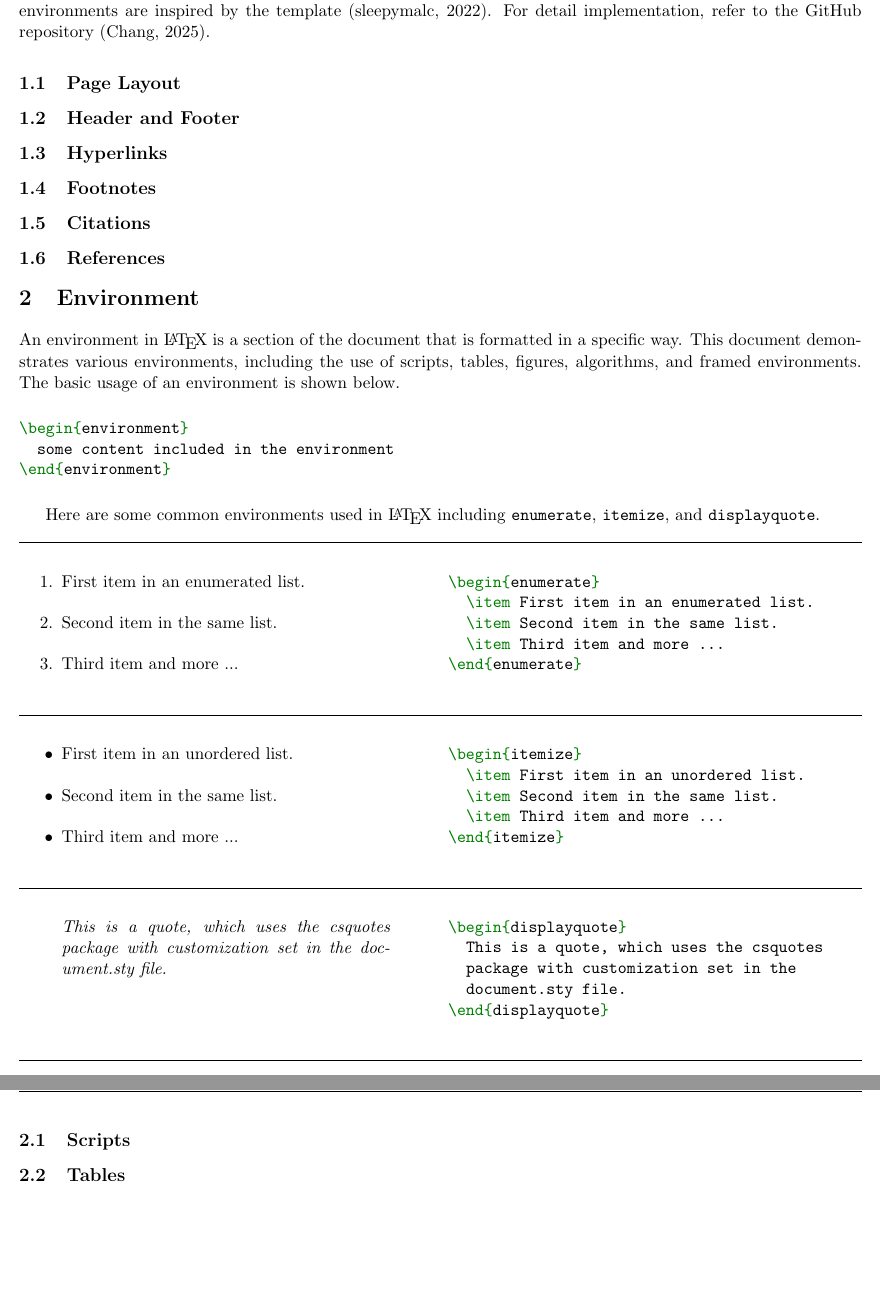
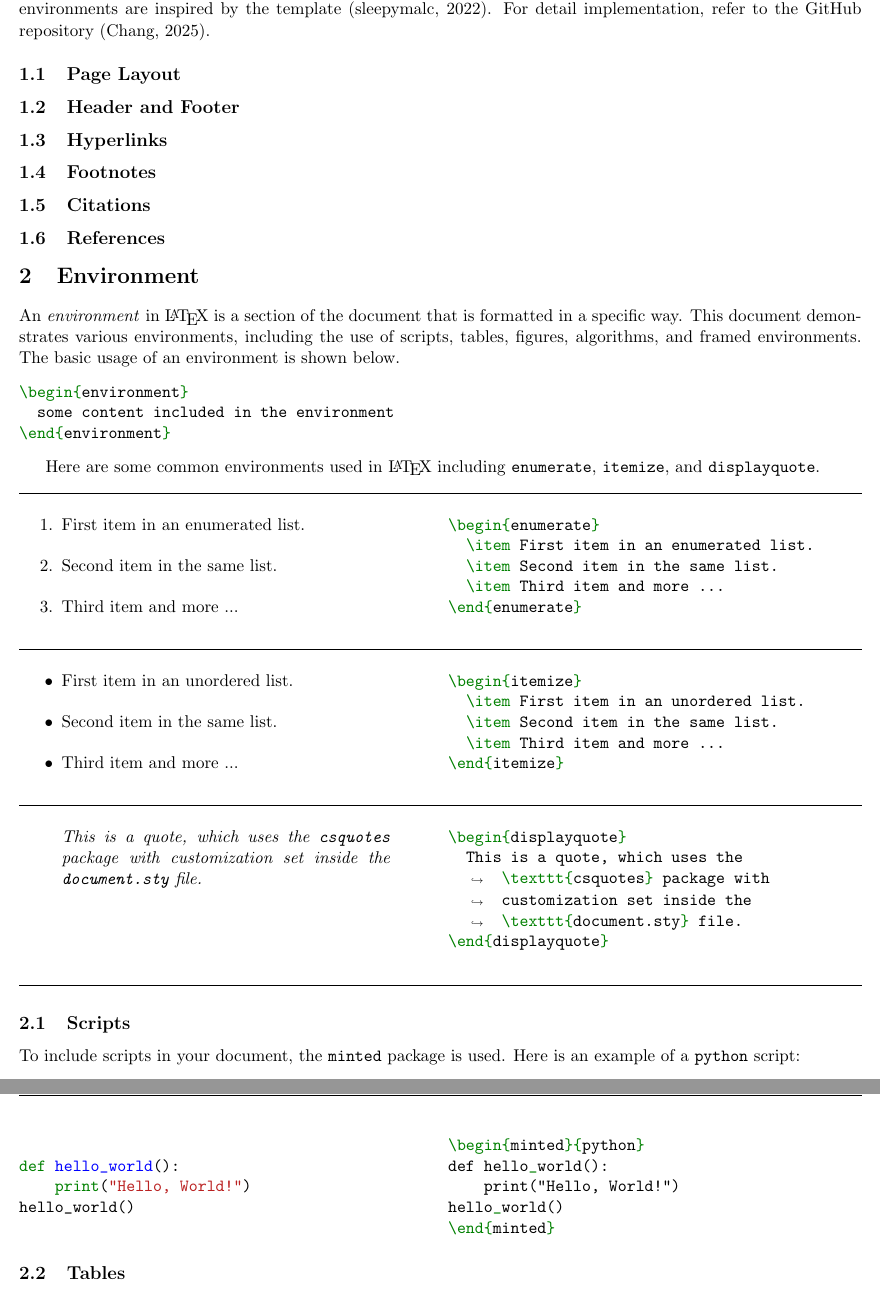
Before and after one commit to hanson-hschang/LaTeX-Document-Package, a LaTeX document (main.tex, which reads content/2_environment.tex, document.sty): two parts of pages 3 and 4 of 6, joined at a grey line, cut so that both start at the same text, the shorter picture padded with empty space. Compiled offline with pdfLaTeX.

Commit message:
wip: add scripts subsection

```diff
--- a/content/2_environment.tex
+++ b/content/2_environment.tex
@@ -1,6 +1,6 @@
 \section{Environment}
 
-An environment in {\LaTeX} is a section of the document that is formatted in a specific way.
+An \emph{environment} in {\LaTeX} is a section of the document that is formatted in a specific way.
 This document demonstrates various environments, including the use of scripts, tables, figures, algorithms, and framed environments.
 The basic usage of an environment is shown below.
 
@@ -20,13 +20,13 @@ Here are some common environments used in {\LaTeX} including \texttt{enumerate},
     \item Second item in the same list.
     \item Third item and more ...
   \end{enumerate}
-  \begin{minted}{latex}
+  \begin{latexcode}
 \begin{enumerate}
   \item First item in an enumerated list.
   \item Second item in the same list.
   \item Third item and more ...
 \end{enumerate}
-  \end{minted}
+  \end{latexcode}
 \end{multicols}
 
 \noindent\rule{\linewidth}{0.4pt}
@@ -37,36 +37,52 @@ Here are some common environments used in {\LaTeX} including \texttt{enumerate},
     \item Second item in the same list.
     \item Third item and more ...
   \end{itemize}
-  \begin{minted}{latex}
+  \begin{latexcode}
 \begin{itemize}
   \item First item in an unordered list.
   \item Second item in the same list.
   \item Third item and more ...
 \end{itemize}
-  \end{minted}
+  \end{latexcode}
 \end{multicols}
 
 \noindent\rule{\linewidth}{0.4pt}
 
 \begin{multicols}{2}
   \begin{displayquote}
-    This is a quote, which uses the csquotes
-    package with customization set in the
-    document.sty file.
+    This is a quote, which uses the \texttt{csquotes} package with customization set inside the \texttt{document.sty} file.
   \end{displayquote}
-  \columnbreak
-  \begin{minted}{latex}
+  \columnbreak{}
+  \begin{latexcode}
 \begin{displayquote}
-  This is a quote, which uses the csquotes
-  package with customization set in the
-  document.sty file.
+  This is a quote, which uses the \texttt{csquotes} package with customization set inside the \texttt{document.sty} file.
 \end{displayquote}
-  \end{minted}
+  \end{latexcode}
 \end{multicols}
 
 \noindent\rule{\linewidth}{0.4pt}
 
 \subsection{Scripts}
+
+To include scripts in your document, the \texttt{minted} package is used.
+Here is an example of a \texttt{python} script:
+
+\begin{multicols}{2}
+  \begin{minted}{python}
+
+def hello_world():
+    print("Hello, World!")
+hello_world()
+  \end{minted}
+  \columnbreak{}
+  \begin{latexcode}
+\begin{minted}{python}
+def hello_world():
+    print("Hello, World!")
+hello_world()
+\end{minted}
+  \end{latexcode}
+\end{multicols}
 
 \subsection{Tables}
 Use the package \texttt{booktabs} for better table formatting.
--- a/document.sty
+++ b/document.sty
@@ -103,6 +103,8 @@
 
 %% Load the minted package for syntax highlighting in code listings
 \RequirePackage{minted}
+%% Define 'latexcode' environment as a wrapper for 'minted' with LaTeX syntax highlighting
+\newminted{latex}{breaklines, breakanywhere}
 
 %% Load the booktabs package for better table formatting
 \RequirePackage{booktabs}
```
Also changed, not shown: main.pdf.
